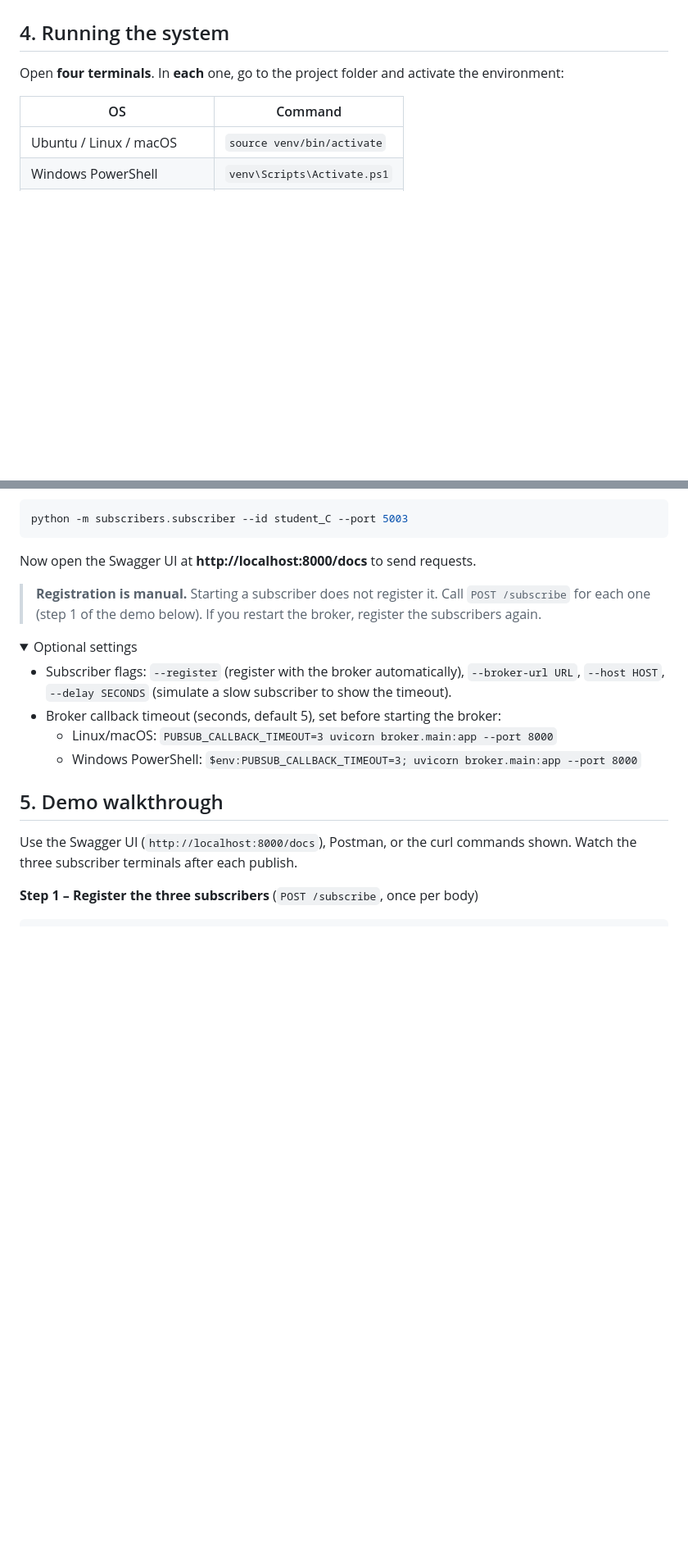
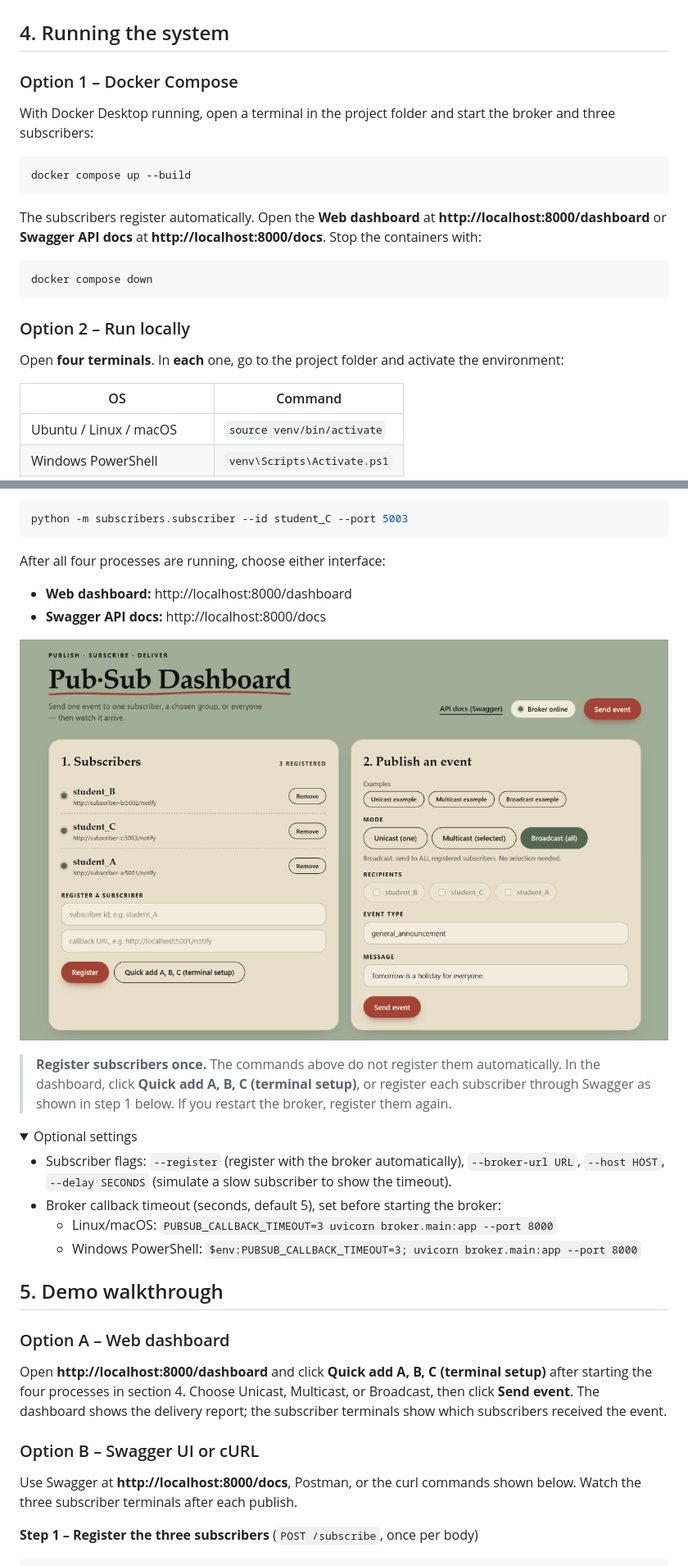
Before and after one commit to aakashsen704/pub-sub-project, a Markdown page: README.md, 2 parts joined by grey strips. Shown at 82% size. GitHub-like rendering; pictures changed too: docs/dashboard_ui_main.png (added); folded sections open; blank space fills up the shorter version.

Commit message:
Add dashboard and Docker instructions

````diff
--- a/README.md
+++ b/README.md
@@ -99,6 +99,22 @@ If PowerShell refuses to run the activation script, run
 
 ## 4. Running the system
 
+### Option 1 – Docker Compose
+
+With Docker Desktop running, open a terminal in the project folder and start the broker and three subscribers:
+
+```bash
+docker compose up --build
+```
+
+The subscribers register automatically. Open the **Web dashboard** at **http://localhost:8000/dashboard** or **Swagger API docs** at **http://localhost:8000/docs**. Stop the containers with:
+
+```bash
+docker compose down
+```
+
+### Option 2 – Run locally
+
 Open **four terminals**. In **each** one, go to the project folder and activate the environment:
 
 | OS | Command |
@@ -129,10 +145,14 @@ python -m subscribers.subscriber --id student_B --port 5002
 python -m subscribers.subscriber --id student_C --port 5003
 ```
 
-Now open the Swagger UI at **http://localhost:8000/docs** to send requests.
+After all four processes are running, choose either interface:
 
-> **Registration is manual.** Starting a subscriber does not register it. Call `POST /subscribe`
-> for each one (step 1 of the demo below). If you restart the broker, register the subscribers again.
+- **Web dashboard:** http://localhost:8000/dashboard
+- **Swagger API docs:** http://localhost:8000/docs
+
+![Pub-Sub Dashboard main UI](docs/dashboard_ui_main.png)
+
+> **Register subscribers once.** The commands above do not register them automatically. In the dashboard, click **Quick add A, B, C (terminal setup)**, or register each subscriber through Swagger as shown in step 1 below. If you restart the broker, register them again.
 
 <details>
 <summary>Optional settings</summary>
@@ -146,8 +166,13 @@ Now open the Swagger UI at **http://localhost:8000/docs** to send requests.
 
 ## 5. Demo walkthrough
 
-Use the Swagger UI (`http://localhost:8000/docs`), Postman, or the curl commands shown. Watch the three
-subscriber terminals after each publish.
+### Option A – Web dashboard
+
+Open **http://localhost:8000/dashboard** and click **Quick add A, B, C (terminal setup)** after starting the four processes in section 4. Choose Unicast, Multicast, or Broadcast, then click **Send event**. The dashboard shows the delivery report; the subscriber terminals show which subscribers received the event.
+
+### Option B – Swagger UI or cURL
+
+Use Swagger at **http://localhost:8000/docs**, Postman, or the curl commands shown below. Watch the three subscriber terminals after each publish.
 
 **Step 1 – Register the three subscribers** (`POST /subscribe`, once per body)
 ```json
````
Also changed, not shown: 5 other files.
